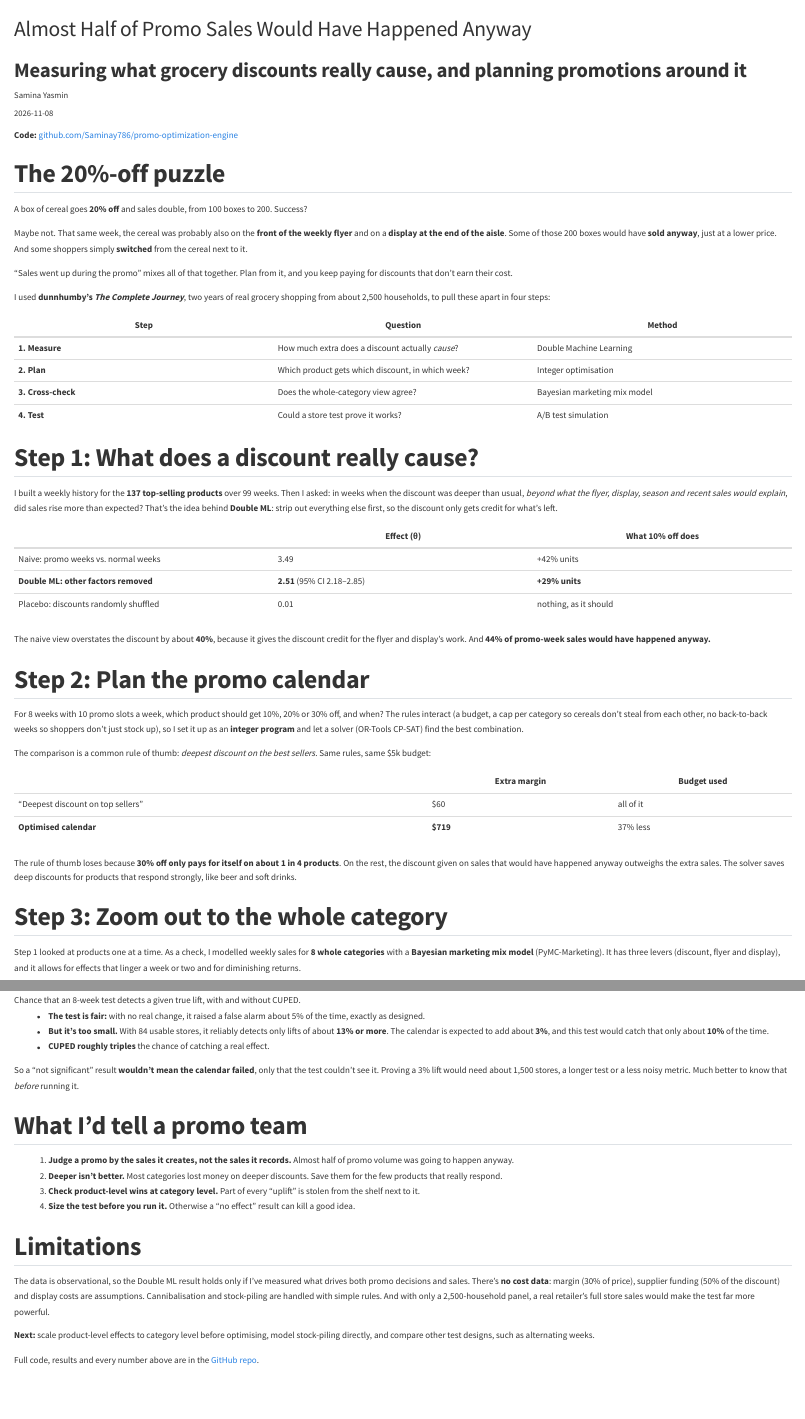
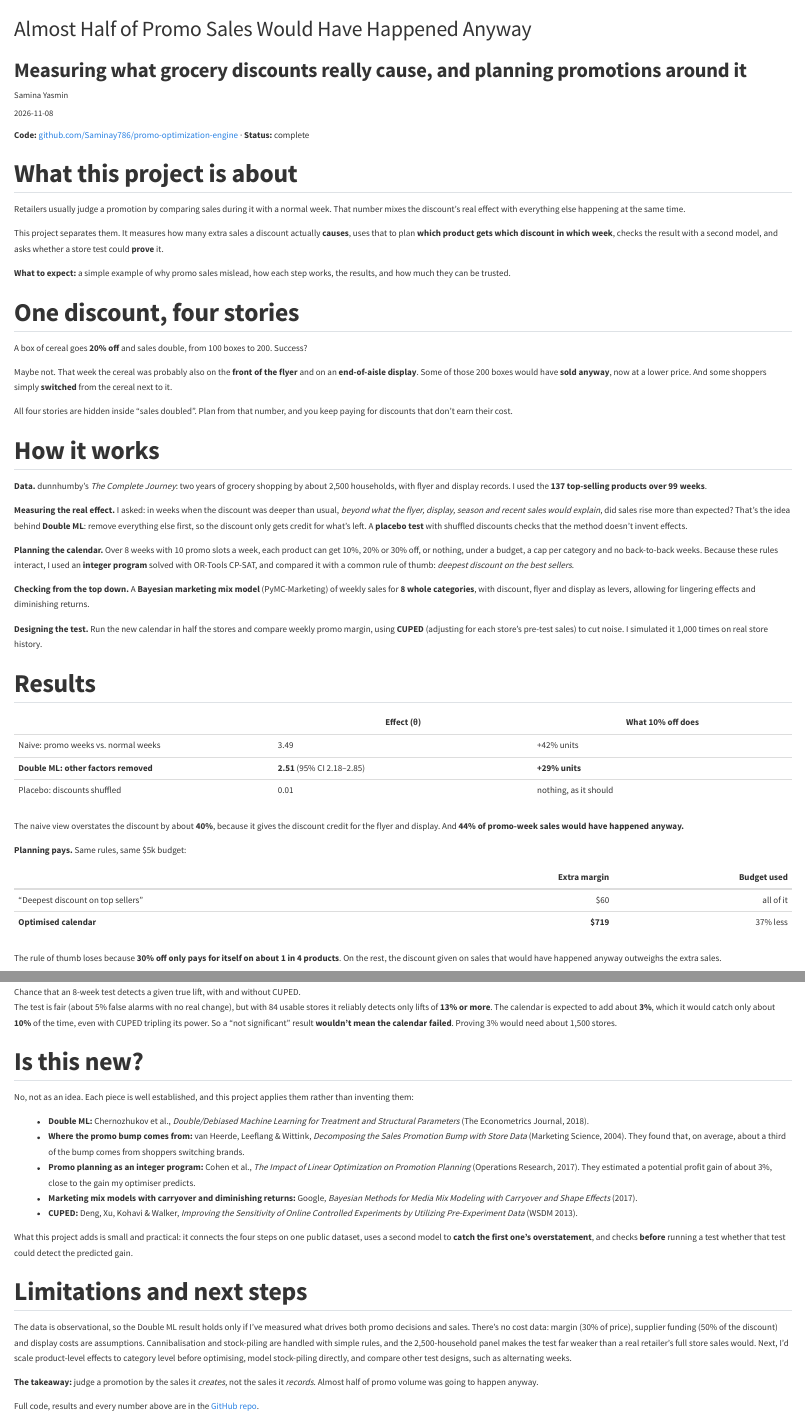
Before and after one commit to Saminay786/Saminay786.github.io, a Quarto document (posts/2026-11-08-promo-sales-that-would-happen-anyway/index.qmd): the page in a window 1100 px wide, from its top, and a second part further down, joined at a grey line. Rendered offline with R 4.5, knitr and Pandoc in place of Quarto, with nearby package versions.

Commit message:
Blog: restructure promo post to match fraud post flow
Use the same sections as the fraud post: what it's about, a worked example, how it works, results, is this new (with verified references), limitations and next steps, takeaway.

```diff
--- a/posts/2026-11-08-promo-sales-that-would-happen-anyway/index.qmd
+++ b/posts/2026-11-08-promo-sales-that-would-happen-anyway/index.qmd
@@ -10,53 +10,54 @@ aliases:
   - /projects/promo-optimization-engine/index.html
 ---
 
-**Code:** [github.com/Saminay786/promo-optimization-engine](https://github.com/Saminay786/promo-optimization-engine)
+**Code:** [github.com/Saminay786/promo-optimization-engine](https://github.com/Saminay786/promo-optimization-engine) · **Status:** complete
 
-## The 20%-off puzzle
+## What this project is about
+
+Retailers usually judge a promotion by comparing sales during it with a normal week. That number mixes the discount's real effect with everything else happening at the same time.
+
+This project separates them. It measures how many extra sales a discount actually **causes**, uses that to plan **which product gets which discount in which week**, checks the result with a second model, and asks whether a store test could **prove** it.
+
+**What to expect:** a simple example of why promo sales mislead, how each step works, the results, and how much they can be trusted.
+
+## One discount, four stories
 
 A box of cereal goes **20% off** and sales double, from 100 boxes to 200. Success?
 
-Maybe not. That same week, the cereal was probably also on the **front of the weekly flyer** and on a **display at the end of the aisle**. Some of those 200 boxes would have **sold anyway**, just at a lower price. And some shoppers simply **switched** from the cereal next to it.
+Maybe not. That week the cereal was probably also on the **front of the flyer** and on an **end-of-aisle display**. Some of those 200 boxes would have **sold anyway**, now at a lower price. And some shoppers simply **switched** from the cereal next to it.
 
-"Sales went up during the promo" mixes all of that together. Plan from it, and you keep paying for discounts that don't earn their cost.
+All four stories are hidden inside "sales doubled". Plan from that number, and you keep paying for discounts that don't earn their cost.
 
-I used **dunnhumby's *The Complete Journey***, two years of real grocery shopping from about 2,500 households, to pull these apart in four steps:
+## How it works
 
-| Step | Question | Method |
-|---|---|---|
-| **1. Measure** | How much extra does a discount actually *cause*? | Double Machine Learning |
-| **2. Plan** | Which product gets which discount, in which week? | Integer optimisation |
-| **3. Cross-check** | Does the whole-category view agree? | Bayesian marketing mix model |
-| **4. Test** | Could a store test prove it works? | A/B test simulation |
+**Data.** dunnhumby's *The Complete Journey*: two years of grocery shopping by about 2,500 households, with flyer and display records. I used the **137 top-selling products over 99 weeks**.
 
-## Step 1: What does a discount really cause?
+**Measuring the real effect.** I asked: in weeks when the discount was deeper than usual, *beyond what the flyer, display, season and recent sales would explain*, did sales rise more than expected? That's the idea behind **Double ML**: remove everything else first, so the discount only gets credit for what's left. A **placebo test** with shuffled discounts checks that the method doesn't invent effects.
 
-I built a weekly history for the **137 top-selling products** over 99 weeks. Then I asked: in weeks when the discount was deeper than usual, *beyond what the flyer, display, season and recent sales would explain*, did sales rise more than expected? That's the idea behind **Double ML**: strip out everything else first, so the discount only gets credit for what's left.
+**Planning the calendar.** Over 8 weeks with 10 promo slots a week, each product can get 10%, 20% or 30% off, or nothing, under a budget, a cap per category and no back-to-back weeks. Because these rules interact, I used an **integer program** solved with OR-Tools CP-SAT, and compared it with a common rule of thumb: *deepest discount on the best sellers*.
+
+**Checking from the top down.** A **Bayesian marketing mix model** (PyMC-Marketing) of weekly sales for **8 whole categories**, with discount, flyer and display as levers, allowing for lingering effects and diminishing returns.
+
+**Designing the test.** Run the new calendar in half the stores and compare weekly promo margin, using **CUPED** (adjusting for each store's pre-test sales) to cut noise. I simulated it 1,000 times on real store history.
+
+## Results
 
 | | Effect (θ) | What 10% off does |
 |---|---|---|
 | Naive: promo weeks vs. normal weeks | 3.49 | +42% units |
 | **Double ML: other factors removed** | **2.51** (95% CI 2.18–2.85) | **+29% units** |
-| Placebo: discounts randomly shuffled | 0.01 | nothing, as it should |
+| Placebo: discounts shuffled | 0.01 | nothing, as it should |
 
-The naive view overstates the discount by about **40%**, because it gives the discount credit for the flyer and display's work. And **44% of promo-week sales would have happened anyway.**
+The naive view overstates the discount by about **40%**, because it gives the discount credit for the flyer and display. And **44% of promo-week sales would have happened anyway.**
 
-## Step 2: Plan the promo calendar
-
-For 8 weeks with 10 promo slots a week, which product should get 10%, 20% or 30% off, and when? The rules interact (a budget, a cap per category so cereals don't steal from each other, no back-to-back weeks so shoppers don't just stock up), so I set it up as an **integer program** and let a solver (OR-Tools CP-SAT) find the best combination.
-
-The comparison is a common rule of thumb: *deepest discount on the best sellers*. Same rules, same $5k budget:
+**Planning pays.** Same rules, same $5k budget:
 
 | | Extra margin | Budget used |
-|---|---|---|
+|---|---:|---:|
 | "Deepest discount on top sellers" | $60 | all of it |
 | **Optimised calendar** | **$719** | 37% less |
 
-The rule of thumb loses because **30% off only pays for itself on about 1 in 4 products**. On the rest, the discount given on sales that would have happened anyway outweighs the extra sales. The solver saves deep discounts for products that respond strongly, like beer and soft drinks.
-
-## Step 3: Zoom out to the whole category
-
-Step 1 looked at products one at a time. As a check, I modelled weekly sales for **8 whole categories** with a **Bayesian marketing mix model** (PyMC-Marketing). It has three levers (discount, flyer and display), and it allows for effects that linger a week or two and for diminishing returns.
+The rule of thumb loses because **30% off only pays for itself on about 1 in 4 products**. On the rest, the discount given on sales that would have happened anyway outweighs the extra sales.
 
 ![Margin returned per $1 of retailer discount, by category (94% credible intervals).](discount-roi.png){fig-alt="Dot-and-interval chart of discount ROI for 8 grocery categories. Only frozen pizza has a mean above the break-even line of 1 (1.24); the others range from 0.23 for bread to 0.74 for cheese."}
 
@@ -70,23 +69,24 @@ A prediction isn't proof. So I designed the test a retailer would run: split sto
 
 ![Chance that an 8-week test detects a given true lift, with and without CUPED.](test-power.png){fig-alt="Line chart of test power versus true lift. With CUPED, power rises from 5% at no lift to 63% at 10% and 88% at 15%; without CUPED it only reaches 40% at 15%. The optimiser's predicted gain of 1.6 to 3.2% sits where power is about 10%."}
 
-- **The test is fair:** with no real change, it raised a false alarm about 5% of the time, exactly as designed.
-- **But it's too small.** With 84 usable stores, it reliably detects only lifts of about **13% or more**. The calendar is expected to add about **3%**, and this test would catch that only about **10%** of the time.
-- **CUPED roughly triples** the chance of catching a real effect.
+The test is fair (about 5% false alarms with no real change), but with 84 usable stores it reliably detects only lifts of **13% or more**. The calendar is expected to add about **3%**, which it would catch only about **10%** of the time, even with CUPED tripling its power. So a "not significant" result **wouldn't mean the calendar failed**. Proving 3% would need about 1,500 stores.
 
-So a "not significant" result **wouldn't mean the calendar failed**, only that the test couldn't see it. Proving a 3% lift would need about 1,500 stores, a longer test or a less noisy metric. Much better to know that *before* running it.
+## Is this new?
 
-## What I'd tell a promo team
+No, not as an idea. Each piece is well established, and this project applies them rather than inventing them:
 
-1. **Judge a promo by the sales it creates, not the sales it records.** Almost half of promo volume was going to happen anyway.
-2. **Deeper isn't better.** Most categories lost money on deeper discounts. Save them for the few products that really respond.
-3. **Check product-level wins at category level.** Part of every "uplift" is stolen from the shelf next to it.
-4. **Size the test before you run it.** Otherwise a "no effect" result can kill a good idea.
+- **Double ML:** Chernozhukov et al., *Double/Debiased Machine Learning for Treatment and Structural Parameters* (The Econometrics Journal, 2018).
+- **Where the promo bump comes from:** van Heerde, Leeflang & Wittink, *Decomposing the Sales Promotion Bump with Store Data* (Marketing Science, 2004). They found that, on average, about a third of the bump comes from shoppers switching brands.
+- **Promo planning as an integer program:** Cohen et al., *The Impact of Linear Optimization on Promotion Planning* (Operations Research, 2017). They estimated a potential profit gain of about 3%, close to the gain my optimiser predicts.
+- **Marketing mix models with carryover and diminishing returns:** Google, *Bayesian Methods for Media Mix Modeling with Carryover and Shape Effects* (2017).
+- **CUPED:** Deng, Xu, Kohavi & Walker, *Improving the Sensitivity of Online Controlled Experiments by Utilizing Pre-Experiment Data* (WSDM 2013).
 
-## Limitations
+What this project adds is small and practical: it connects the four steps on one public dataset, uses a second model to **catch the first one's overstatement**, and checks **before** running a test whether that test could detect the predicted gain.
 
-The data is observational, so the Double ML result holds only if I've measured what drives both promo decisions and sales. There's **no cost data**: margin (30% of price), supplier funding (50% of the discount) and display costs are assumptions. Cannibalisation and stock-piling are handled with simple rules. And with only a 2,500-household panel, a real retailer's full store sales would make the test far more powerful.
+## Limitations and next steps
 
-**Next:** scale product-level effects to category level before optimising, model stock-piling directly, and compare other test designs, such as alternating weeks.
+The data is observational, so the Double ML result holds only if I've measured what drives both promo decisions and sales. There's no cost data: margin (30% of price), supplier funding (50% of the discount) and display costs are assumptions. Cannibalisation and stock-piling are handled with simple rules, and the 2,500-household panel makes the test far weaker than a real retailer's full store sales would. Next, I'd scale product-level effects to category level before optimising, model stock-piling directly, and compare other test designs, such as alternating weeks.
+
+**The takeaway:** judge a promotion by the sales it *creates*, not the sales it *records*. Almost half of promo volume was going to happen anyway.
 
 Full code, results and every number above are in the [GitHub repo](https://github.com/Saminay786/promo-optimization-engine).
```
Also changed, not shown: posts/2026-11-08-promo-sales-that-would-happen-anyway/index.qmd (8 more changed lines).
